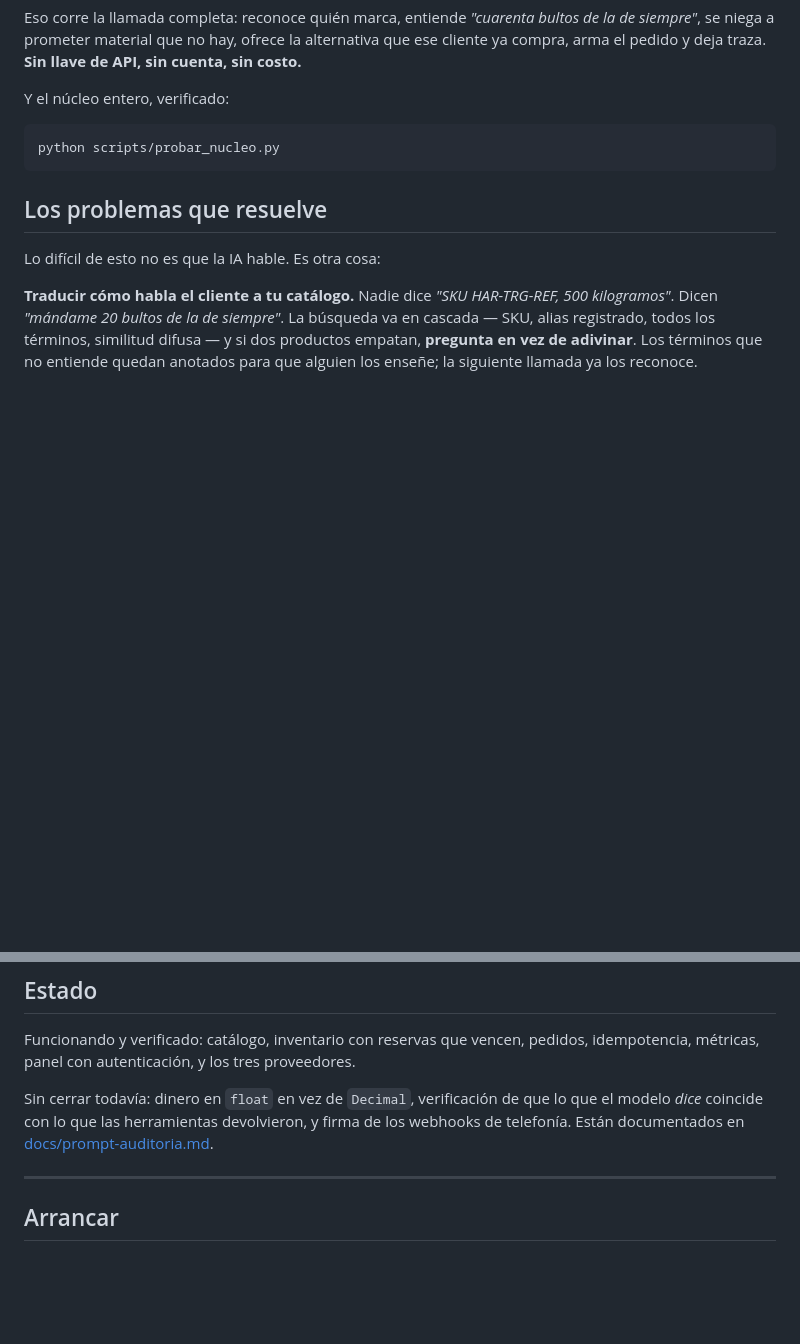
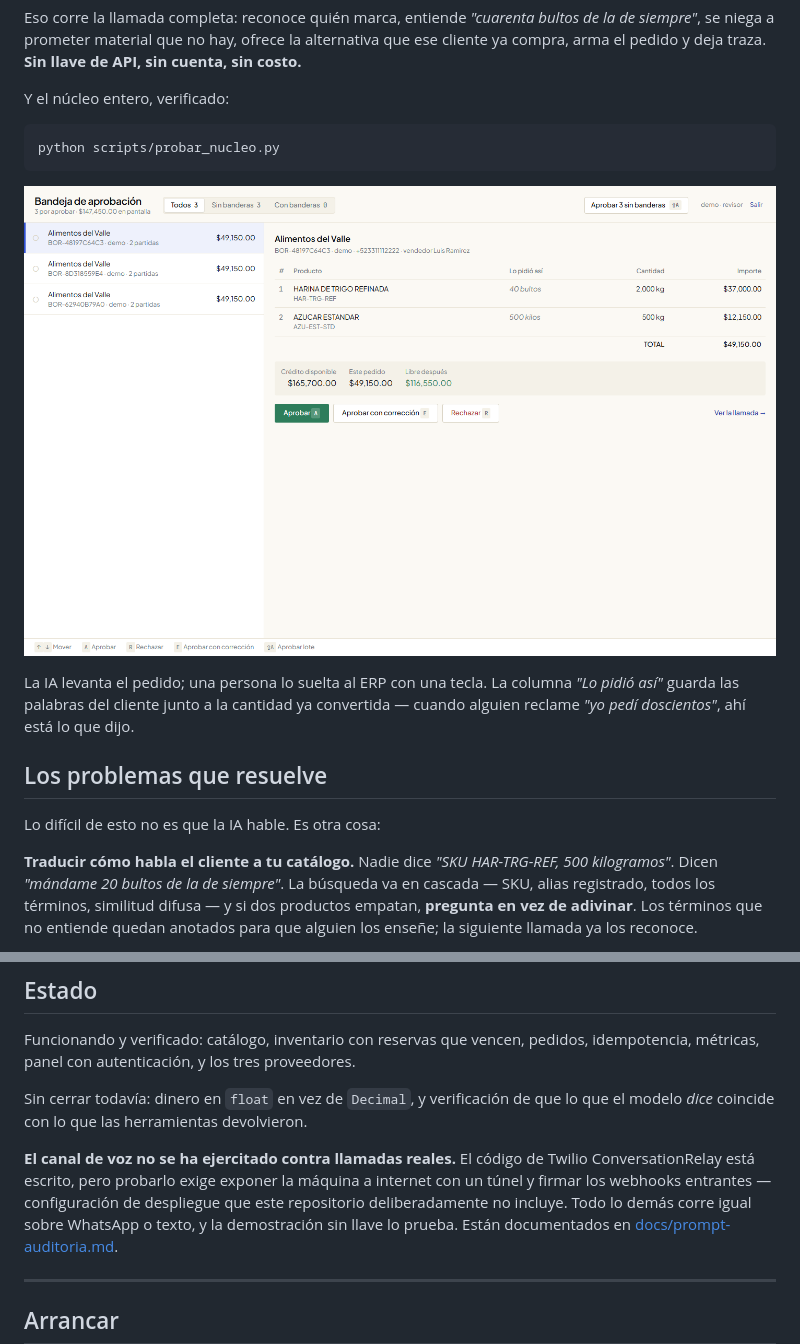
Before and after one commit to jesusjuarez6280-droid/agente-ventas, a Markdown page: README.md, 2 parts joined by grey strips. Rendered like a GitHub page; pictures changed too: docs/capturas/2-bandeja.png (added); blank space fills up the shorter version.

````diff
--- a/README.md
+++ b/README.md
@@ -38,6 +38,12 @@ Y el núcleo entero, verificado:
 python scripts/probar_nucleo.py
 ```
 
+![Bandeja de aprobación](docs/capturas/2-bandeja.png)
+
+La IA levanta el pedido; una persona lo suelta al ERP con una tecla. La columna
+*"Lo pidió así"* guarda las palabras del cliente junto a la cantidad ya
+convertida — cuando alguien reclame *"yo pedí doscientos"*, ahí está lo que dijo.
+
 ## Los problemas que resuelve
 
 Lo difícil de esto no es que la IA hable. Es otra cosa:
@@ -77,9 +83,14 @@ consulta, y streaming al sintetizador.
 Funcionando y verificado: catálogo, inventario con reservas que vencen, pedidos,
 idempotencia, métricas, panel con autenticación, y los tres proveedores.
 
-Sin cerrar todavía: dinero en `float` en vez de `Decimal`, verificación de que lo
-que el modelo *dice* coincide con lo que las herramientas devolvieron, y firma de
-los webhooks de telefonía. Están documentados en
+Sin cerrar todavía: dinero en `float` en vez de `Decimal`, y verificación de que
+lo que el modelo *dice* coincide con lo que las herramientas devolvieron.
+
+**El canal de voz no se ha ejercitado contra llamadas reales.** El código de
+Twilio ConversationRelay está escrito, pero probarlo exige exponer la máquina a
+internet con un túnel y firmar los webhooks entrantes — configuración de
+despliegue que este repositorio deliberadamente no incluye. Todo lo demás corre
+igual sobre WhatsApp o texto, y la demostración sin llave lo prueba. Están documentados en
 [docs/prompt-auditoria.md](docs/prompt-auditoria.md).
 
 ---
````
Also changed, not shown: docs/capturas/1-acceso.png (added), docs/capturas/3-detalle-del-pedido.png (added), docs/capturas/4-filtro-banderas.png (added), 2 other files.
